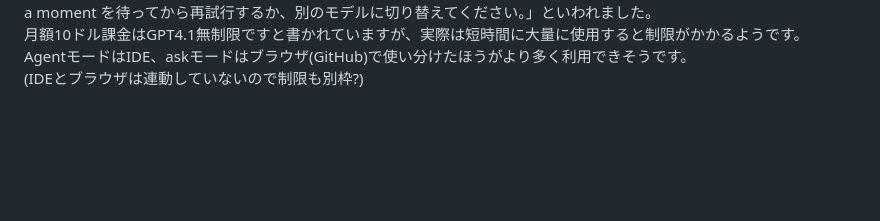
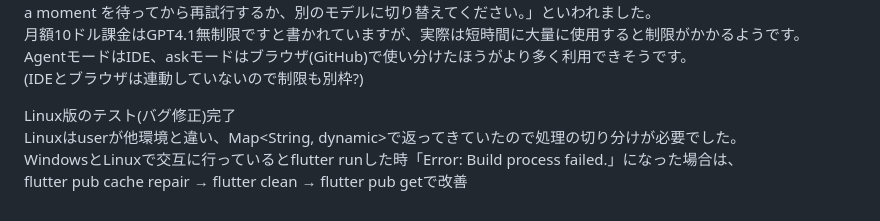
Before and after one commit to MementoMori-Entangle/GoogleDrive-DM, a Markdown page: README.md, the part around the change. GitHub-like rendering; blank space fills up the shorter version.

```diff
--- a/README.md
+++ b/README.md
@@ -269,3 +269,8 @@ a moment を待ってから再試行するか、別のモデルに切り替え
 月額10ドル課金はGPT4.1無制限ですと書かれていますが、実際は短時間に大量に使用すると制限がかかるようです。
 AgentモードはIDE、askモードはブラウザ(GitHub)で使い分けたほうがより多く利用できそうです。
 (IDEとブラウザは連動していないので制限も別枠?)
+
+Linux版のテスト(バグ修正)完了
+Linuxはuserが他環境と違い、Map<String, dynamic>で返ってきていたので処理の切り分けが必要でした。
+WindowsとLinuxで交互に行っているとflutter runした時「Error: Build process failed.」になった場合は、
+flutter pub cache repair → flutter clean → flutter pub getで改善
```
